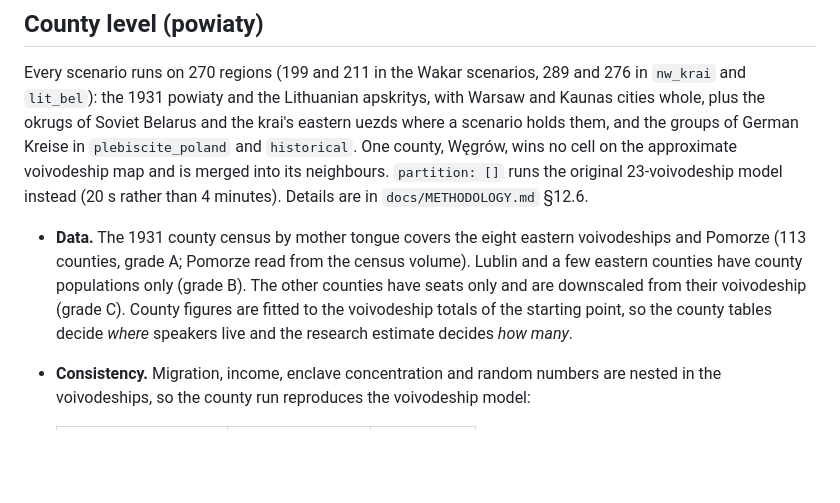
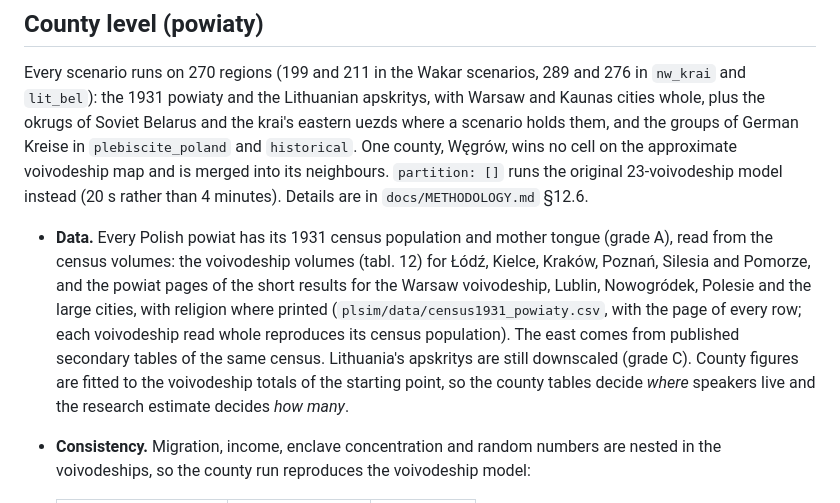
Before and after one commit to Anton2181/politest, a Markdown page: README.md, the part around the change. GitHub-like rendering; blank space fills up the shorter version.

Commit message:
README: county data now from the census volumes
Co-Authored-By: Claude Opus 5.5 <noreply@anthropic.com>
Claude-Session: https://claude.ai/code/session_013nHagVPYV2EREe6ifVjq3o

```diff
--- a/README.md
+++ b/README.md
@@ -274,13 +274,17 @@ merged into its neighbours.
 `partition: []` runs the original 23-voivodeship model instead (20 s rather
 than 4 minutes). Details are in `docs/METHODOLOGY.md` §12.6.
 
-* **Data.** The 1931 county census by mother tongue covers the eight
-  eastern voivodeships and Pomorze (113 counties, grade A; Pomorze read from
-  the census volume). Lublin and a few eastern counties have county
-  populations only (grade B). The other counties have seats only and are
-  downscaled from their voivodeship (grade C). County figures are fitted
-  to the voivodeship totals of the starting point, so the county tables
-  decide *where* speakers live and the research estimate decides *how many*.
+* **Data.** Every Polish powiat has its 1931 census population and mother
+  tongue (grade A), read from the census volumes: the voivodeship volumes
+  (tabl. 12) for Łódź, Kielce, Kraków, Poznań, Silesia and Pomorze, and the
+  powiat pages of the short results for the Warsaw voivodeship, Lublin,
+  Nowogródek, Polesie and the large cities, with religion where printed
+  (`plsim/data/census1931_powiaty.csv`, with the page of every row; each
+  voivodeship read whole reproduces its census population). The east comes
+  from published secondary tables of the same census. Lithuania's
+  apskritys are still downscaled (grade C). County figures are fitted to the
+  voivodeship totals of the starting point, so the county tables decide
+  *where* speakers live and the research estimate decides *how many*.
 * **Consistency.** Migration, income, enclave concentration and random
   numbers are nested in the voivodeships, so the county run reproduces
   the voivodeship model:
```
